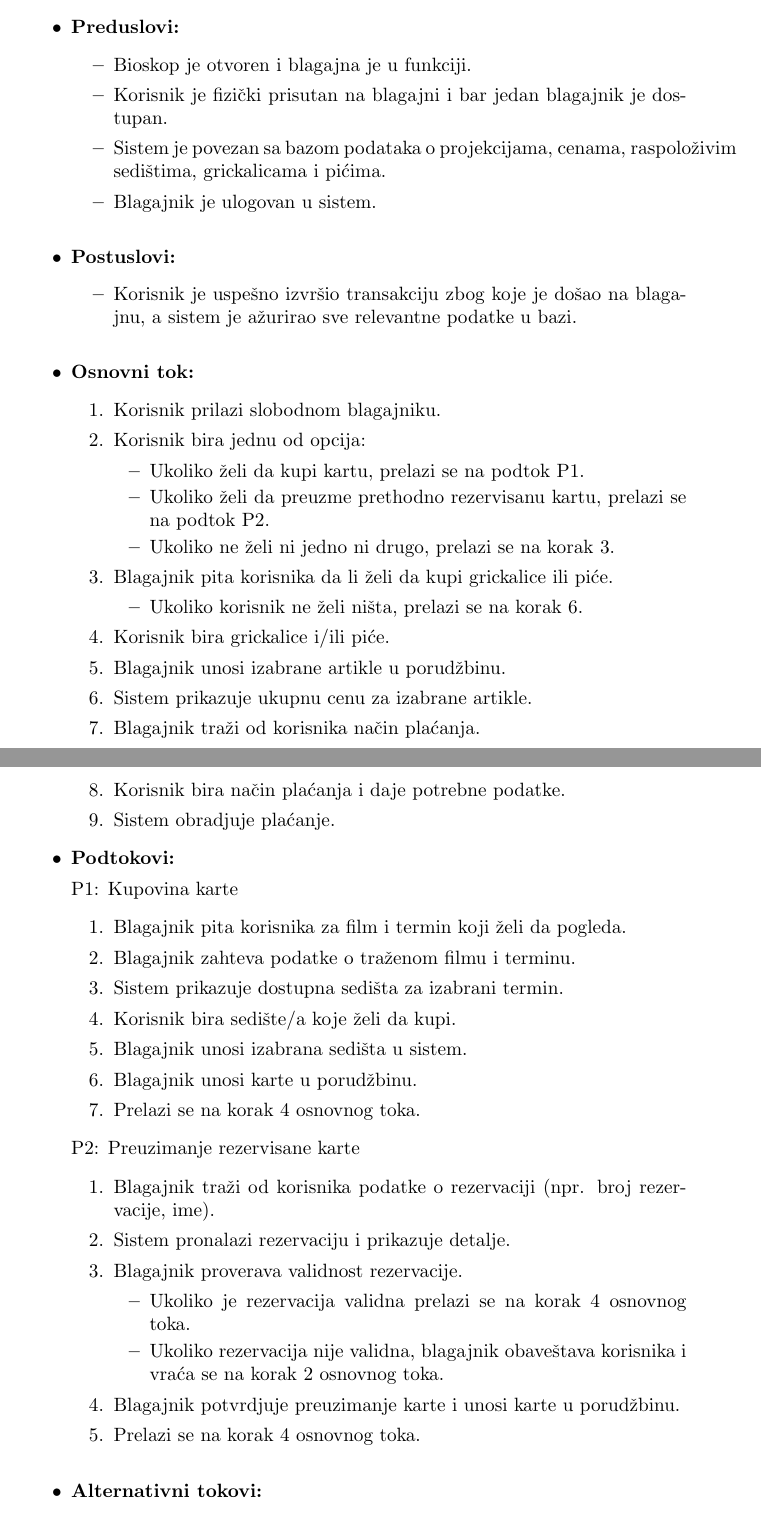
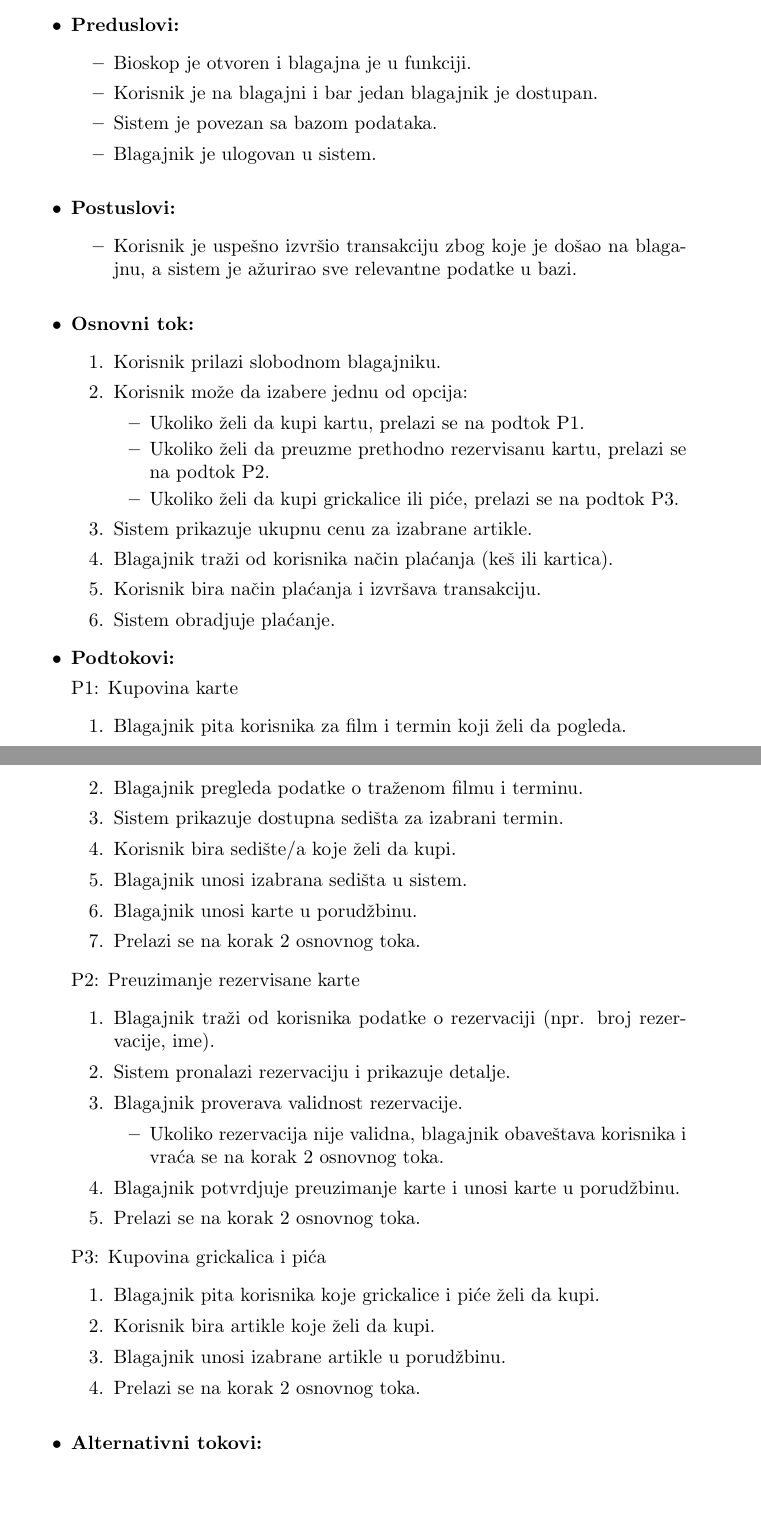
Before and after one commit to andjixi/apsolutniBioskop, a LaTeX document (Kupovina na blagajni/kupovina_na_blagajni.tex): two parts of pages 1 and 2 of 3, joined at a grey line, cut so that both start at the same text, the shorter picture padded with empty space. Compiled offline with pdfLaTeX.

Commit message:
Mini izmene

```diff
--- a/Kupovina na blagajni/kupovina_na_blagajni.tex
+++ b/Kupovina na blagajni/kupovina_na_blagajni.tex
@@ -20,8 +20,8 @@
     \item \textbf{Preduslovi:}
     \begin{itemize}
         \item Bioskop je otvoren i blagajna je u funkciji.
-        \item Korisnik je fizički prisutan na blagajni i bar jedan blagajnik je dostupan.
-        \item Sistem je povezan sa bazom podataka o projekcijama, cenama, raspoloživim sedištima, grickalicama i pićima.
+        \item Korisnik je na blagajni i bar jedan blagajnik je dostupan.
+        \item Sistem je povezan sa bazom podataka.
         \item Blagajnik je ulogovan u sistem.
     \end{itemize}
     \vspace{5pt}
@@ -35,21 +35,15 @@
     \item \textbf{Osnovni tok:}
     \begin{enumerate}
         \item Korisnik prilazi slobodnom blagajniku.
-        \item Korisnik bira jednu od opcija:
+        \item Korisnik može da izabere jednu od opcija:
             \begin{itemize}
                 \item Ukoliko želi da kupi kartu, prelazi se na podtok P1.
                 \item Ukoliko želi da preuzme prethodno rezervisanu kartu, prelazi se na podtok P2.
-                \item Ukoliko ne želi ni jedno ni drugo, prelazi se na korak 3.
+                \item Ukoliko želi da kupi grickalice ili piće, prelazi se na podtok P3.
             \end{itemize}
-        \item Blagajnik pita korisnika da li želi da kupi grickalice ili piće.
-            \begin{itemize}
-                \item Ukoliko korisnik ne želi ništa, prelazi se na korak 6.
-            \end{itemize}
-        \item Korisnik bira grickalice i/ili piće.
-        \item Blagajnik unosi izabrane artikle u porudžbinu.
         \item Sistem prikazuje ukupnu cenu za izabrane artikle.
-        \item Blagajnik traži od korisnika način plaćanja.
-        \item Korisnik bira način plaćanja i daje potrebne podatke.
+        \item Blagajnik traži od korisnika način plaćanja (keš ili kartica).
+        \item Korisnik bira način plaćanja i izvršava transakciju.
         \item Sistem obradjuje plaćanje.
     \end{enumerate}
 
@@ -58,12 +52,12 @@
     P1: Kupovina karte
     \begin{enumerate}
         \item Blagajnik pita korisnika za film i termin koji želi da pogleda.
-        \item Blagajnik zahteva podatke o traženom filmu i terminu.
+        \item Blagajnik pregleda podatke o traženom filmu i terminu.
         \item Sistem prikazuje dostupna sedišta za izabrani termin.
         \item Korisnik bira sedište/a koje želi da kupi.
         \item Blagajnik unosi izabrana sedišta u sistem.
         \item Blagajnik unosi karte u porudžbinu.
-        \item Prelazi se na korak 4 osnovnog toka.
+        \item Prelazi se na korak 2 osnovnog toka.
     \end{enumerate}
 
     P2: Preuzimanje rezervisane karte
@@ -72,11 +66,18 @@
         \item Sistem pronalazi rezervaciju i prikazuje detalje.
         \item Blagajnik proverava validnost rezervacije.
             \begin{itemize}
-                \item Ukoliko je rezervacija validna prelazi se na korak 4 osnovnog toka.
                 \item Ukoliko rezervacija nije validna, blagajnik obaveštava korisnika i vraća se na korak 2 osnovnog toka.
             \end{itemize}
         \item Blagajnik potvrdjuje preuzimanje karte i unosi karte u porudžbinu.
-        \item Prelazi se na korak 4 osnovnog toka.
+        \item Prelazi se na korak 2 osnovnog toka.
+    \end{enumerate}
+
+    P3: Kupovina grickalica i pića
+    \begin{enumerate}
+        \item Blagajnik pita korisnika koje grickalice i piće želi da kupi.
+        \item Korisnik bira artikle koje želi da kupi.
+        \item Blagajnik unosi izabrane artikle u porudžbinu.
+        \item Prelazi se na korak 2 osnovnog toka.
     \end{enumerate}
     \vspace{5pt}
 
```
Also changed, not shown: Online kupovina i rezervacija/online_kupovina_i_registracija.tex (+3 -4 lines), Kupovina na blagajni/kupovina_na_blagajni.pdf, Online kupovina i rezervacija/online_kupovina_i_registracija.pdf, 1 other file.
